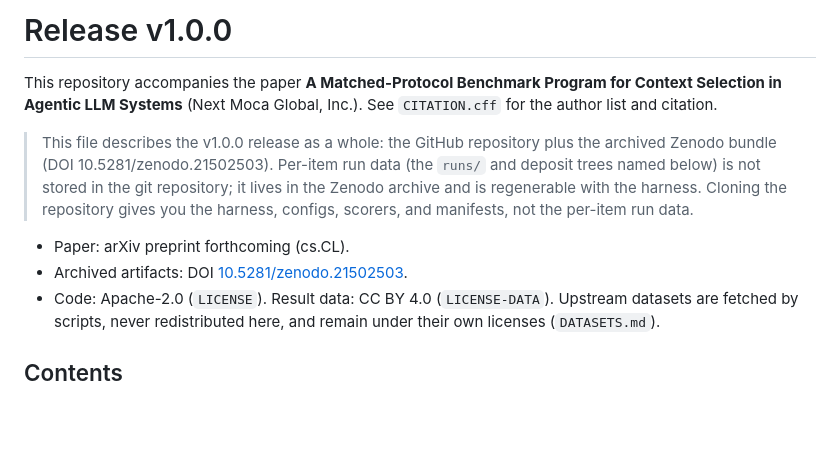
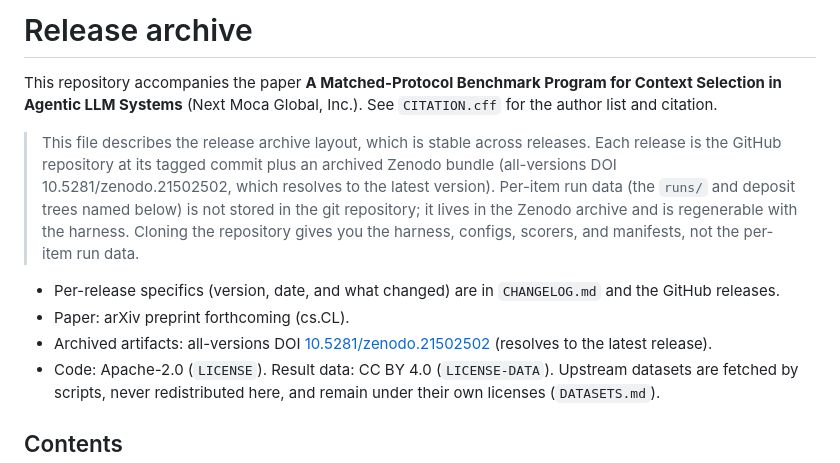
Before and after one commit to nextmoca/context-selection-bench, a Markdown page: RELEASE.md, the part around the change. GitHub-like rendering; blank space fills up the shorter version.

Commit message:
docs(release): make RELEASE.md release-agnostic and cite the concept DOI
RELEASE.md describes the archive layout, which is stable across releases, so it
no longer names a specific version. It cites the Zenodo concept DOI
(10.5281/zenodo.21502502, all-versions) and defers per-release specifics
(version, date, and what changed) to CHANGELOG.md and the GitHub releases.

```diff
--- a/RELEASE.md
+++ b/RELEASE.md
@@ -1,17 +1,19 @@
-# Release v1.0.0
+# Release archive
 
 This repository accompanies the paper **A Matched-Protocol Benchmark Program for Context Selection
 in Agentic LLM Systems** (Next Moca Global, Inc.). See `CITATION.cff` for the author list and
 citation.
 
-> This file describes the v1.0.0 release as a whole: the GitHub repository plus the archived Zenodo
-> bundle (DOI 10.5281/zenodo.21502503). Per-item run data (the `runs/` and deposit trees named below)
-> is not stored in the git repository; it lives in the Zenodo archive and is regenerable with the
-> harness. Cloning the repository gives you the harness, configs, scorers, and manifests, not the
-> per-item run data.
+> This file describes the release archive layout, which is stable across releases. Each release is
+> the GitHub repository at its tagged commit plus an archived Zenodo bundle (all-versions DOI
+> 10.5281/zenodo.21502502, which resolves to the latest version). Per-item run data (the `runs/` and
+> deposit trees named below) is not stored in the git repository; it lives in the Zenodo archive and
+> is regenerable with the harness. Cloning the repository gives you the harness, configs, scorers,
+> and manifests, not the per-item run data.
 
+- Per-release specifics (version, date, and what changed) are in `CHANGELOG.md` and the GitHub releases.
 - Paper: arXiv preprint forthcoming (cs.CL).
-- Archived artifacts: DOI [10.5281/zenodo.21502503](https://doi.org/10.5281/zenodo.21502503).
+- Archived artifacts: all-versions DOI [10.5281/zenodo.21502502](https://doi.org/10.5281/zenodo.21502502) (resolves to the latest release).
 - Code: Apache-2.0 (`LICENSE`). Result data: CC BY 4.0 (`LICENSE-DATA`). Upstream datasets are
   fetched by scripts, never redistributed here, and remain under their own licenses (`DATASETS.md`).
 
```
